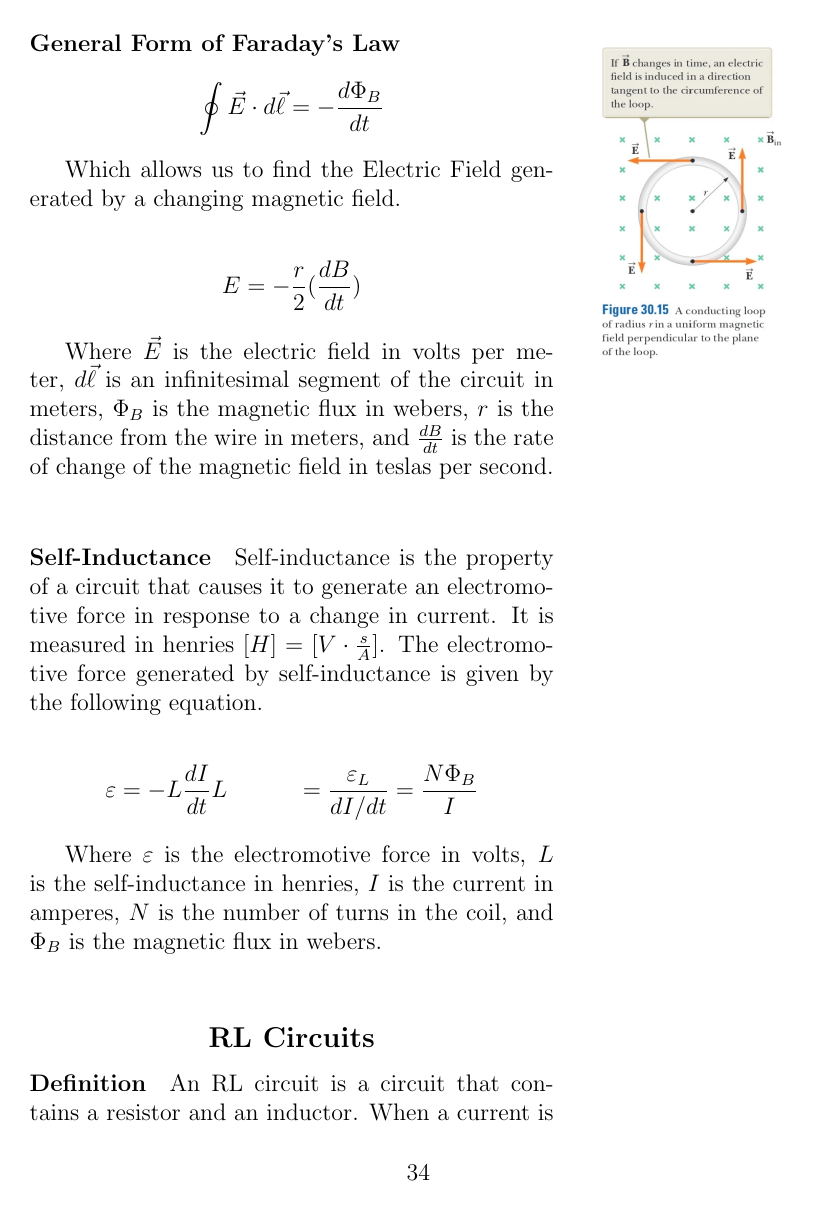
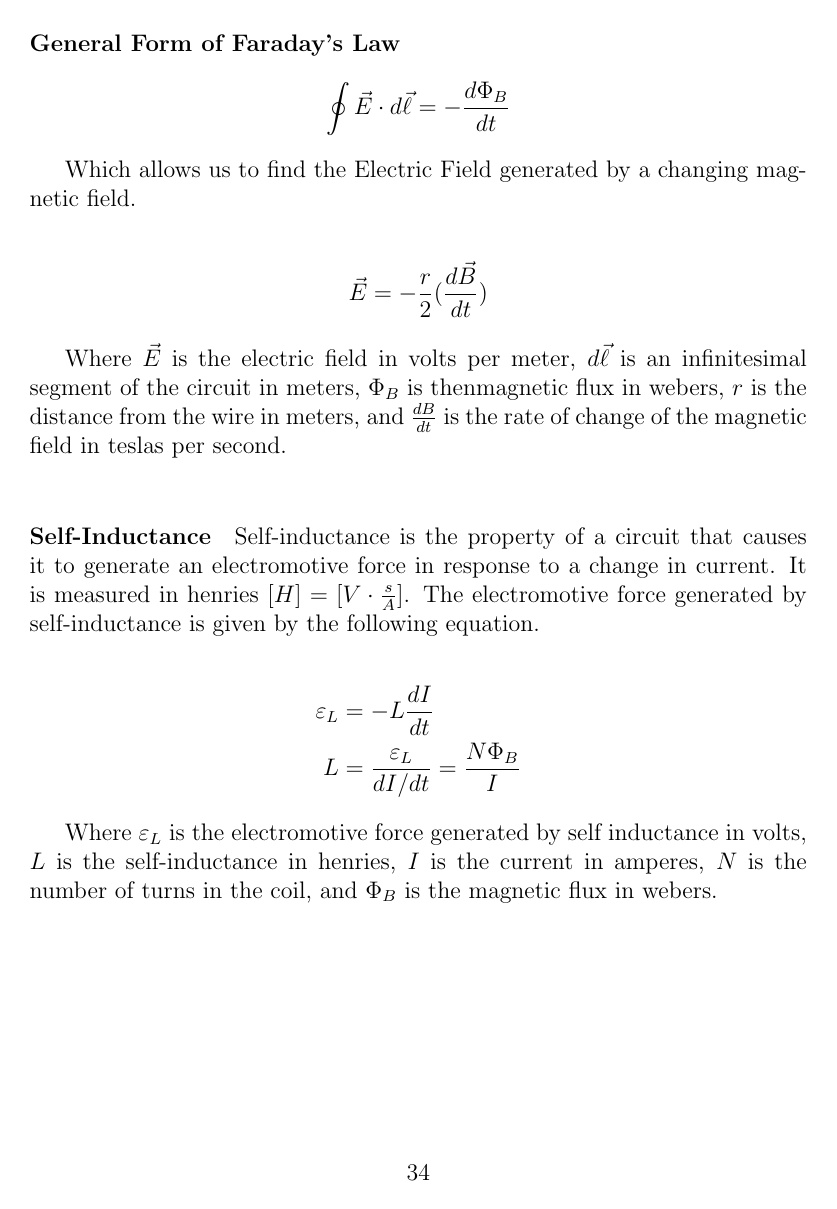
Before and after one commit to connor-petri/physics-4b, a LaTeX document (Phys4B.tex, which reads magnetism/induction.tex): page 34 of 36 before the commit and page 34 of 35 after it. Compiled offline with pdfLaTeX.

Commit message:
Formatted inductance

```diff
--- a/magnetism/induction.tex
+++ b/magnetism/induction.tex
@@ -38,41 +36,32 @@ decrease. The direction of this opposing field determines the direction of the i
 \end{center}
 
 
-\begin{wrapfigure}[5]{r}{0.3\textwidth}
-    \centering
-    \includegraphics[scale=.5]{faraday.png}
-\end{wrapfigure}
-
 \paragraph*{General Form of Faraday's Law}
 
 \begin{align*}
     \oint \vec{E} \cdot d\vec{\ell} &= -\frac{d\Phi_B}{dt}
 \end{align*}
 
-
-
 Which allows us to find the Electric Field generated by a changing magnetic field.
 
 \begin{align*}
-    E &= -\frac{r}{2}(\frac{dB}{dt})
+    \vec{E} &= -\frac{r}{2}(\frac{d\vec{B}}{dt})
 \end{align*}
 
-Where $\vec{E}$ is the electric field in volts per meter, $d\vec{\ell}$ is an infinitesimal segment of the circuit in meters, $\Phi_B$ is the
-magnetic flux in webers, $r$ is the distance from the wire in meters, and $\frac{dB}{dt}$ is the rate of change of the magnetic field in
-teslas per second.\\
+Where $\vec{E}$ is the electric field in volts per meter, $d\vec{\ell}$ is an infinitesimal segment of the circuit in meters, $\Phi_B$ is thenmagnetic flux in webers, $r$ is the distance from the wire in meters, and $\frac{dB}{dt}$ is the rate of change of the magnetic field in teslas per second.\\
 
 
 \paragraph*{Self-Inductance}
-Self-inductance is the property of a circuit that causes it to generate an electromotive force in response to a change in current.
-It is measured in henries $[H] = [V\cdot \frac{s}{A}]$. The electromotive force generated by self-inductance is given by the following equation.
+Self-inductance is the property of a circuit that causes it to generate an electromotive force in response to a change in current. It is measured in henries $[H] = [V\cdot \frac{s}{A}]$. The electromotive force generated by self-inductance is given by the following equation.
 
 \begin{align*}
-    \varepsilon &= -L\frac{dI}{dt}
+    \varepsilon_L &= -L\frac{dI}{dt}\\
     L &= \frac{\varepsilon_L}{dI/dt} = \frac{N\Phi_B}{I}
 \end{align*}
 
-Where $\varepsilon$ is the electromotive force in volts, $L$ is the self-inductance in henries, $I$ is the current in amperes, $N$ is the
-number of turns in the coil, and $\Phi_B$ is the magnetic flux in webers.\\
+Where $\varepsilon_L$ is the electromotive force generated by self inductance in volts, $L$ is the self-inductance in henries, $I$ is the current in amperes, $N$ is the number of turns in the coil, and $\Phi_B$ is the magnetic flux in webers.\\
+
+\pagebreak
 
 \subsubsection*{RL Circuits}
 \paragraph*{Definition}
```
Also changed, not shown: magnetism/sources_of_fields.tex (+1 -1 lines), Phys4B.pdf, magnetism/induction.tex (6 more changed lines).
